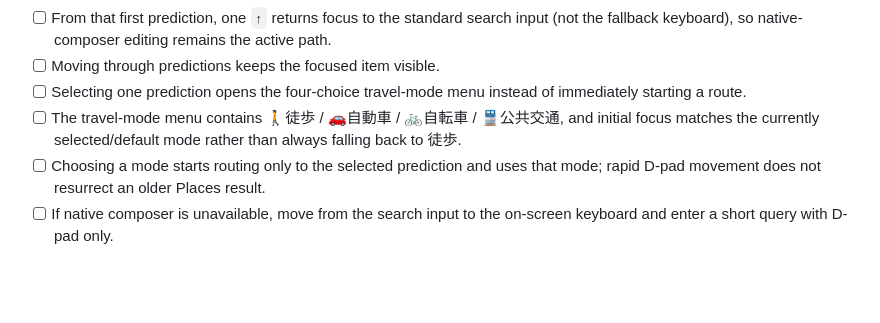
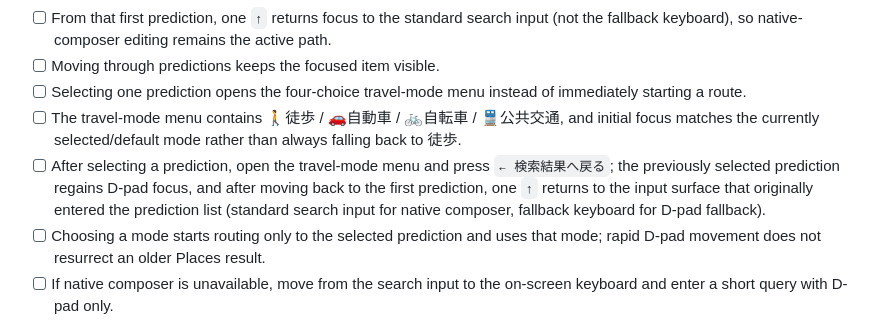
Before and after one commit to gu-023/mrd-map, a Markdown page: docs/RAY_BAN_DISPLAY_SMOKE_TEST.md, the part around the change. GitHub-like rendering; blank space fills up the shorter version.

Commit message:
Document search return continuity

```diff
--- a/docs/RAY_BAN_DISPLAY_SMOKE_TEST.md
+++ b/docs/RAY_BAN_DISPLAY_SMOKE_TEST.md
@@ -45,6 +45,7 @@ Run the native-composer path first. Then repeat the input portion with the fallb
 - [ ] Moving through predictions keeps the focused item visible.
 - [ ] Selecting one prediction opens the four-choice travel-mode menu instead of immediately starting a route.
 - [ ] The travel-mode menu contains 🚶徒歩 / 🚗自動車 / 🚲自転車 / 🚆公共交通, and initial focus matches the currently selected/default mode rather than always falling back to 徒歩.
+- [ ] After selecting a prediction, open the travel-mode menu and press `← 検索結果へ戻る`; the previously selected prediction regains D-pad focus, and after moving back to the first prediction, one `↑` returns to the input surface that originally entered the prediction list (standard search input for native composer, fallback keyboard for D-pad fallback).
 - [ ] Choosing a mode starts routing only to the selected prediction and uses that mode; rapid D-pad movement does not resurrect an older Places result.
 - [ ] If native composer is unavailable, move from the search input to the on-screen keyboard and enter a short query with D-pad only.
 - [ ] On the fallback keyboard, horizontal movement stays within the visible row, vertical movement matches the displayed geometry, and predictions can still be selected normally.
```
